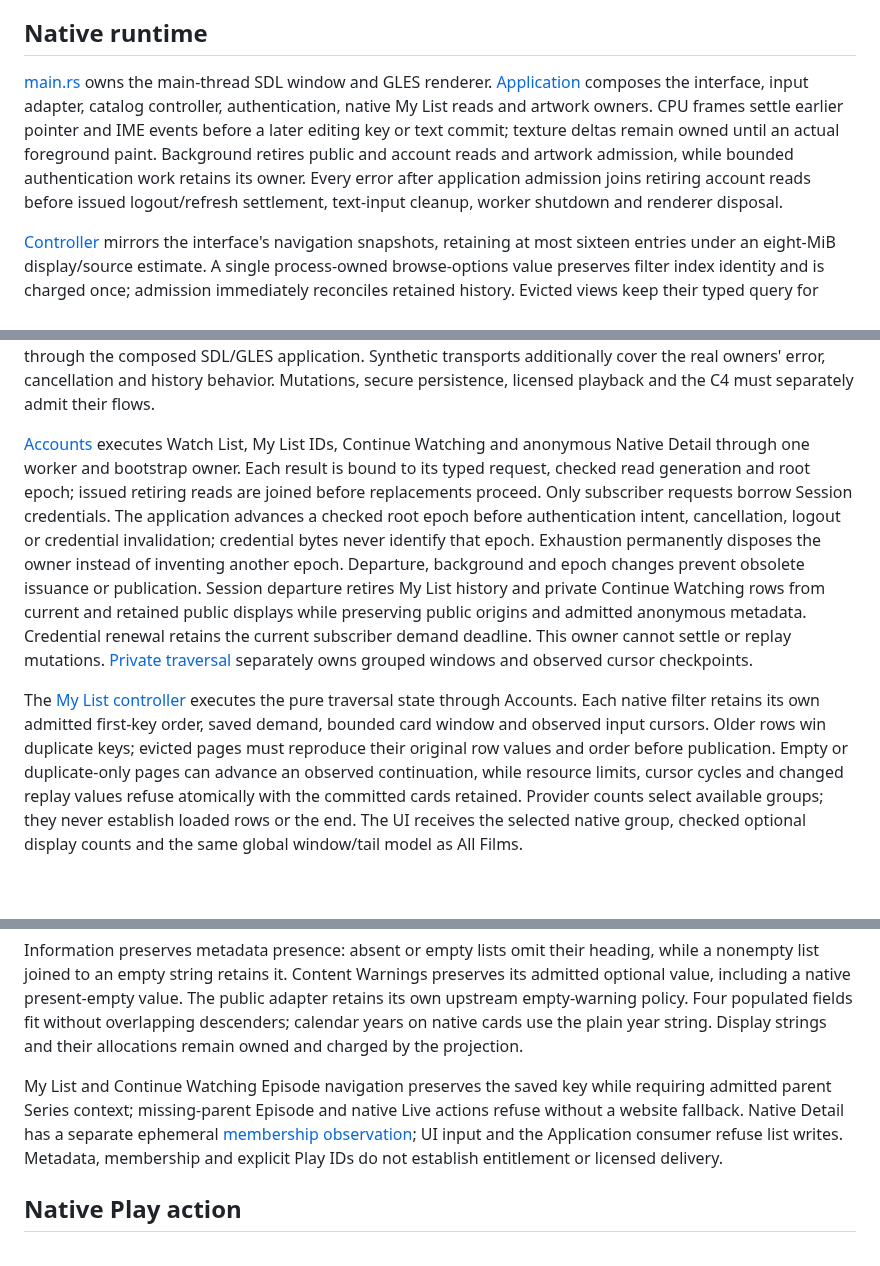
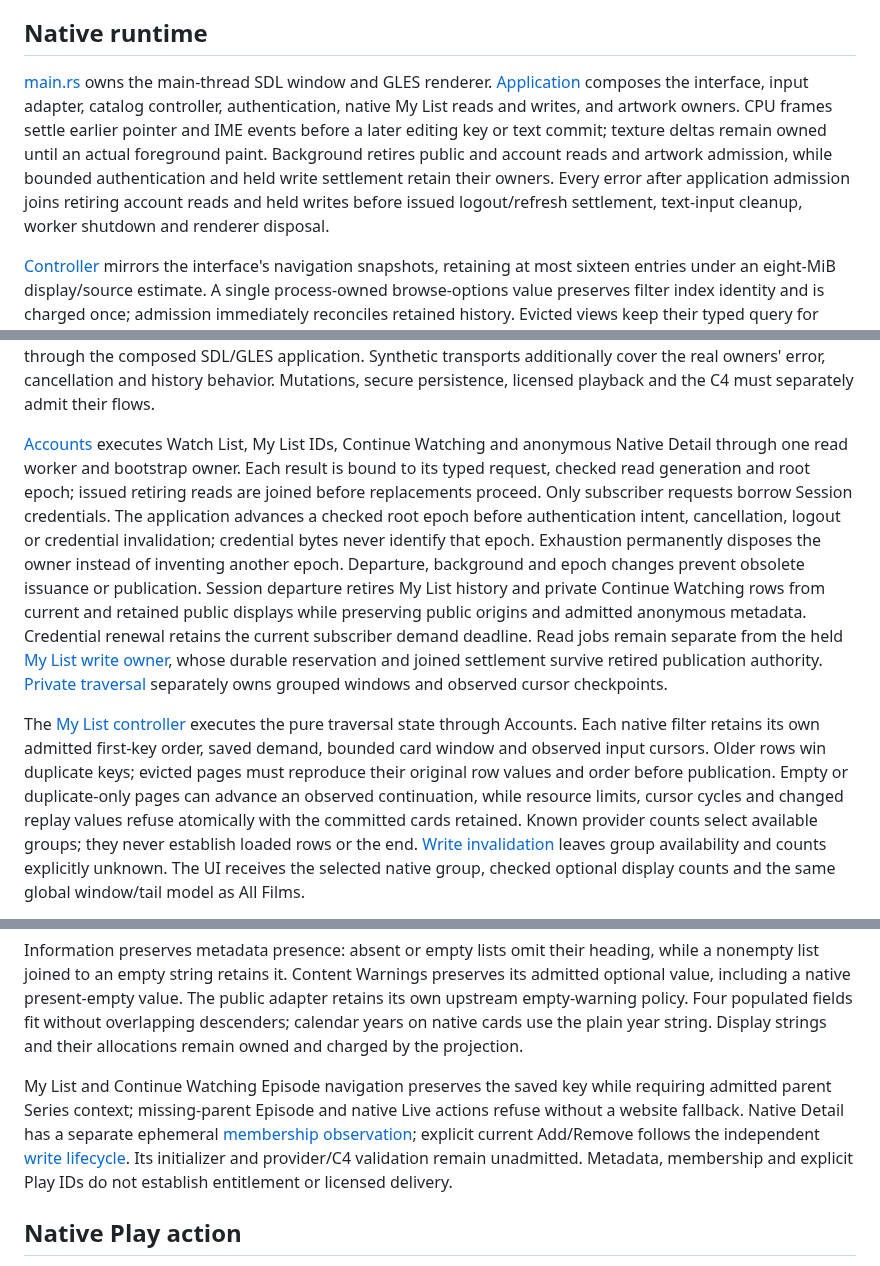
Before and after one commit to mikestopcontinues/criterion-webos, a Markdown page: docs/application.md, 3 parts joined by grey strips. GitHub-like rendering; blank space fills up the shorter version.

Commit message:
Document connected My List write ownership

```diff
--- a/docs/application.md
+++ b/docs/application.md
@@ -6,7 +6,7 @@ The projection prepares display strings and artwork identities when data is load
 
 ## Native runtime
 
-[main.rs](../crates/criterion-app/src/main.rs) owns the main-thread SDL window and GLES renderer. [Application](../crates/criterion-app/src/application.rs) composes the interface, input adapter, catalog controller, authentication, native My List reads and artwork owners. CPU frames settle earlier pointer and IME events before a later editing key or text commit; texture deltas remain owned until an actual foreground paint. Background retires public and account reads and artwork admission, while bounded authentication work retains its owner. Every error after application admission joins retiring account reads before issued logout/refresh settlement, text-input cleanup, worker shutdown and renderer disposal.
+[main.rs](../crates/criterion-app/src/main.rs) owns the main-thread SDL window and GLES renderer. [Application](../crates/criterion-app/src/application.rs) composes the interface, input adapter, catalog controller, authentication, native My List reads and writes, and artwork owners. CPU frames settle earlier pointer and IME events before a later editing key or text commit; texture deltas remain owned until an actual foreground paint. Background retires public and account reads and artwork admission, while bounded authentication and held write settlement retain their owners. Every error after application admission joins retiring account reads and held writes before issued logout/refresh settlement, text-input cleanup, worker shutdown and renderer disposal.
 
 [Controller](../crates/criterion-app/src/controller.rs) mirrors the interface's navigation snapshots, retaining at most sixteen entries under an eight-MiB display/source estimate. A single process-owned browse-options value preserves filter index identity and is charged once; admission immediately reconciles retained history. Evicted views keep their typed query for reload. Fresh Search rail entry reissues the visible retained query and group without adding a second snapshot.
 
@@ -18,7 +18,7 @@ Search trims and bounds the latest query before retaining it, then waits 250 ms
 
 [Authentication](../crates/criterion-app/src/authentication.rs) borrows private linking instructions from the session and publishes request, awaiting, denial, expiry and signed-in states. Its one issued refresh settles before explicit logout can revoke the rotated credential. Failed or unknown rotation/revocation remains unconfirmed through relinking, later successful revocations and final cleanup; an unknown issued request is never replayed. Unsigned My List, Play and list actions enter activation while preserving their public origin. [The session owner](session.md) records live host linking/logout admission; [the account boundary](account.md) records the bounded production My List and Detail membership journeys through the composed SDL/GLES application. Synthetic transports additionally cover the real owners' error, cancellation and history behavior. Mutations, secure persistence, licensed playback and the C4 must separately admit their flows.
 
-[Accounts](../crates/criterion-app/src/account.rs) executes Watch List, My List IDs, Continue Watching and anonymous Native Detail through one worker and bootstrap owner. Each result is bound to its typed request, checked read generation and root epoch; issued retiring reads are joined before replacements proceed. Only subscriber requests borrow Session credentials. The application advances a checked root epoch before authentication intent, cancellation, logout or credential invalidation; credential bytes never identify that epoch. Exhaustion permanently disposes the owner instead of inventing another epoch. Departure, background and epoch changes prevent obsolete issuance or publication. Session departure retires My List history and private Continue Watching rows from current and retained public displays while preserving public origins and admitted anonymous metadata. Credential renewal retains the current subscriber demand deadline. This owner cannot settle or replay mutations. [Private traversal](../crates/criterion-app/src/my_list.rs) separately owns grouped windows and observed cursor checkpoints.
+[Accounts](../crates/criterion-app/src/account.rs) executes Watch List, My List IDs, Continue Watching and anonymous Native Detail through one read worker and bootstrap owner. Each result is bound to its typed request, checked read generation and root epoch; issued retiring reads are joined before replacements proceed. Only subscriber requests borrow Session credentials. The application advances a checked root epoch before authentication intent, cancellation, logout or credential invalidation; credential bytes never identify that epoch. Exhaustion permanently disposes the owner instead of inventing another epoch. Departure, background and epoch changes prevent obsolete issuance or publication. Session departure retires My List history and private Continue Watching rows from current and retained public displays while preserving public origins and admitted anonymous metadata. Credential renewal retains the current subscriber demand deadline. Read jobs remain separate from the held [My List write owner](list-writes.md), whose durable reservation and joined settlement survive retired publication authority. [Private traversal](../crates/criterion-app/src/my_list.rs) separately owns grouped windows and observed cursor checkpoints.
 
-The [My List controller](../crates/criterion-app/src/controller/my_list.rs) executes the pure traversal state through Accounts. Each native filter retains its own admitted first-key order, saved demand, bounded card window and observed input cursors. Older rows win duplicate keys; evicted pages must reproduce their original row values and order before publication. Empty or duplicate-only pages can advance an observed continuation, while resource limits, cursor cycles and changed replay values refuse atomically with the committed cards retained. Provider counts select available groups; they never establish loaded rows or the end. The UI receives the selected native group, checked optional display counts and the same global window/tail model as All Films.
+The [My List controller](../crates/criterion-app/src/controller/my_list.rs) executes the pure traversal state through Accounts. Each native filter retains its own admitted first-key order, saved demand, bounded card window and observed input cursors. Older rows win duplicate keys; evicted pages must reproduce their original row values and order before publication. Empty or duplicate-only pages can advance an observed continuation, while resource limits, cursor cycles and changed replay values refuse atomically with the committed cards retained. Known provider counts select available groups; they never establish loaded rows or the end. [Write invalidation](list-writes.md#membership-and-navigation) leaves group availability and counts explicitly unknown. The UI receives the selected native group, checked optional display counts and the same global window/tail model as All Films.
 
@@ -66,7 +66,7 @@ A current first-tab activation opens a local draft copied from its applied choic
 
 Information preserves metadata presence: absent or empty lists omit their heading, while a nonempty list joined to an empty string retains it. Content Warnings preserves its admitted optional value, including a native present-empty value. The public adapter retains its own upstream empty-warning policy. Four populated fields fit without overlapping descenders; calendar years on native cards use the plain year string. Display strings and their allocations remain owned and charged by the projection.
 
-My List and Continue Watching Episode navigation preserves the saved key while requiring admitted parent Series context; missing-parent Episode and native Live actions refuse without a website fallback. Native Detail has a separate ephemeral [membership observation](account.md#native-detail-membership-observation); UI input and the Application consumer refuse list writes. Metadata, membership and explicit Play IDs do not establish entitlement or licensed delivery.
+My List and Continue Watching Episode navigation preserves the saved key while requiring admitted parent Series context; missing-parent Episode and native Live actions refuse without a website fallback. Native Detail has a separate ephemeral [membership observation](account.md#native-detail-membership-observation); explicit current Add/Remove follows the independent [write lifecycle](list-writes.md). Its initializer and provider/C4 validation remain unadmitted. Metadata, membership and explicit Play IDs do not establish entitlement or licensed delivery.
 
 ## Native Play action
 
```
Also changed, not shown: other parts of docs/application.md (+1 -1 lines), docs/list-writes.md (added, +27 -0 lines).
